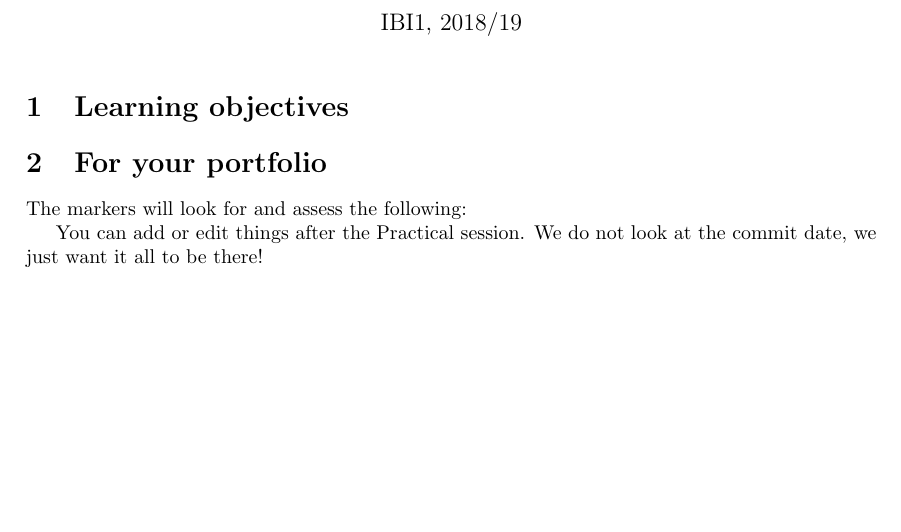
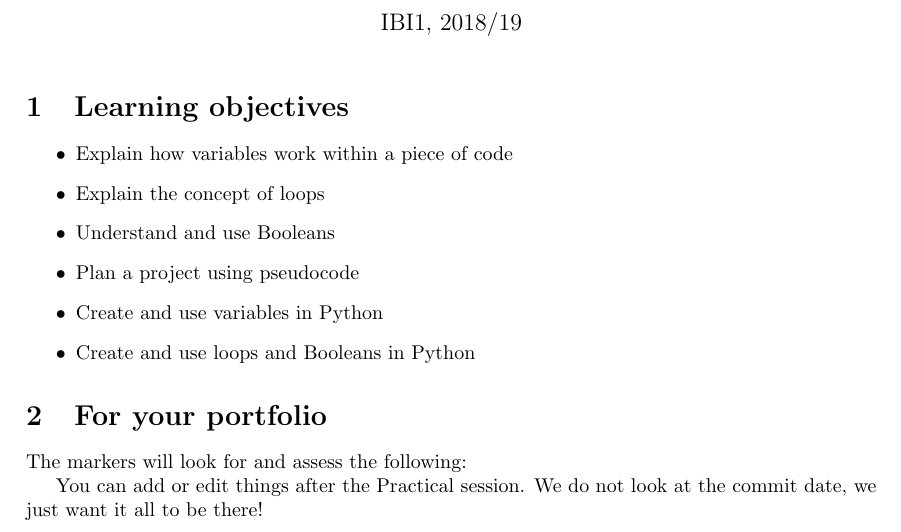
Before and after one commit to MelanieIStefan/IBI1_2018-19, a LaTeX document (Practical4/Practical4_guide.tex): part of the page, cut so that both start at the same text, the shorter picture padded with empty space. Compiled offline with pdfLaTeX.

Commit message:
add learning objectives

```diff
--- a/Practical4/Practical4_guide.tex
+++ b/Practical4/Practical4_guide.tex
@@ -34,6 +34,20 @@
 
 \section{Learning objectives}
 
+\begin{itemize}
+\item
+Explain how variables work within a piece of code
+\item
+Explain the concept of loops
+\item
+Understand and use Booleans
+\item
+Plan a project using pseudocode
+\item
+Create and use variables in Python
+\item
+Create and use loops and Booleans in Python
+\end{itemize}
 
 \section{For your portfolio}
 
```
Also changed, not shown: Practical4/Practical4_guide.tex (1 more changed lines).
